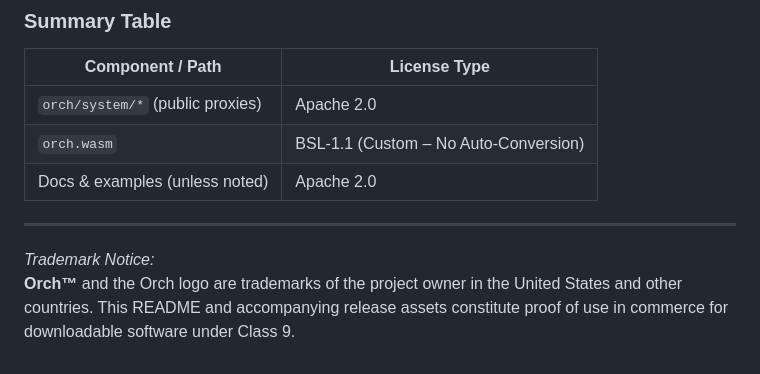
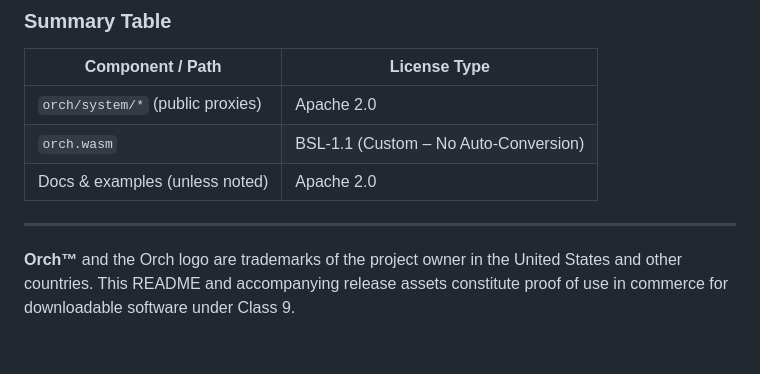
Before and after one commit to jacobxperez/orch, a Markdown page: README.md, the part around the change. Rendered like a GitHub page.

```diff
--- a/README.md
+++ b/README.md
@@ -153,5 +153,4 @@ Orch™ is distributed under a **dual license**:
 
 ---
 
-*Trademark Notice:*
 **Orch™** and the Orch logo are trademarks of the project owner in the United States and other countries. This README and accompanying release assets constitute proof of use in commerce for downloadable software under Class 9.
```
